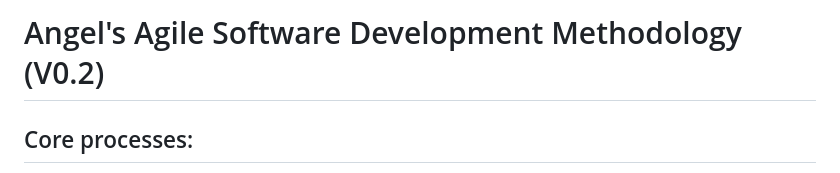
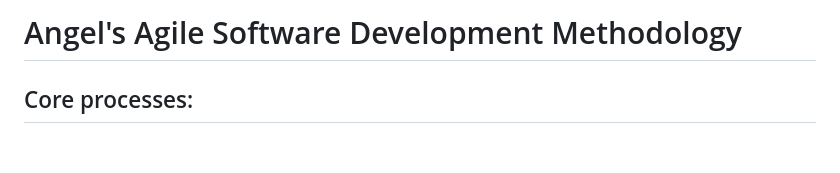
Before and after one commit to Mx-Angel/ConnText-Docs, a Markdown page: AngelsAgile.md, the part around the change. GitHub-like rendering; blank space fills up the shorter version.

Commit message:
Remove versioning for agile document

```diff
--- a/AngelsAgile.md
+++ b/AngelsAgile.md
@@ -1,4 +1,4 @@
-# Angel's Agile Software Development Methodology (V0.2)
+# Angel's Agile Software Development Methodology
 
 ## Core processes:
 - Plan
```
